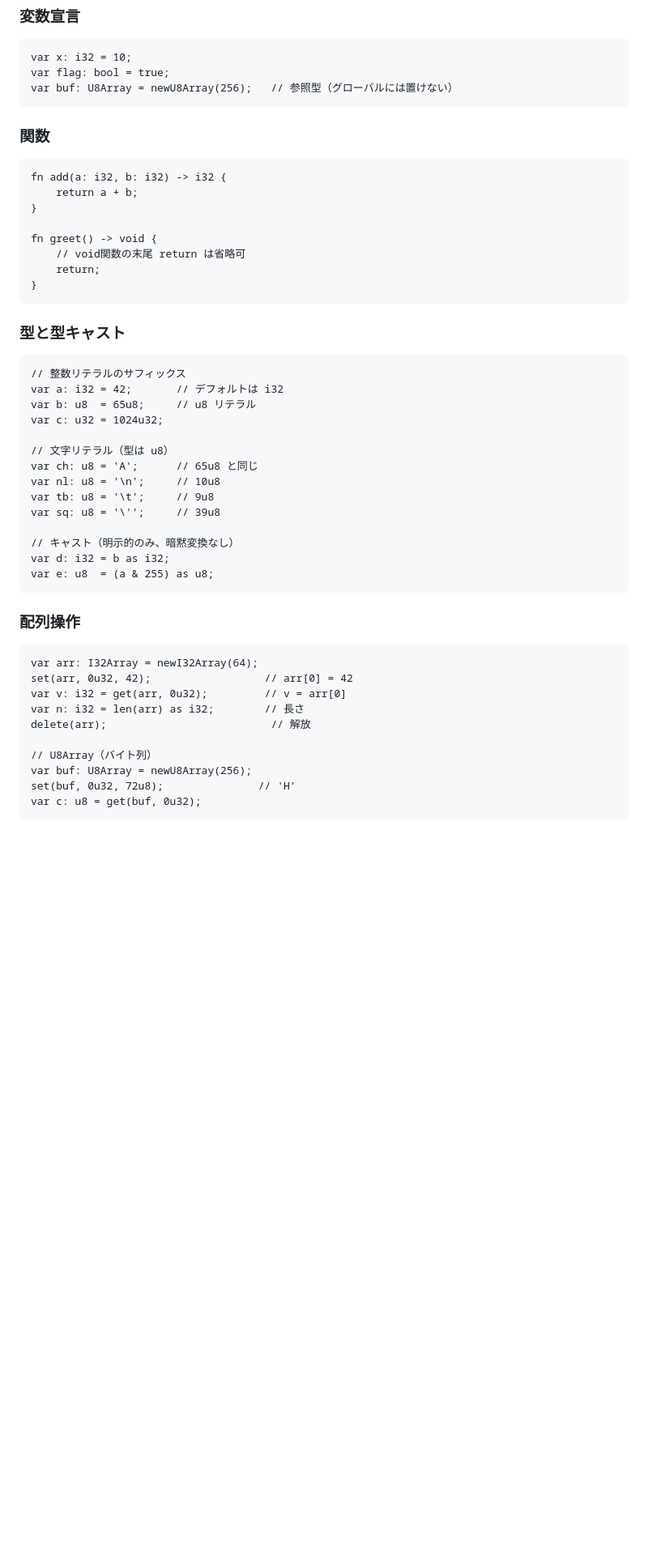
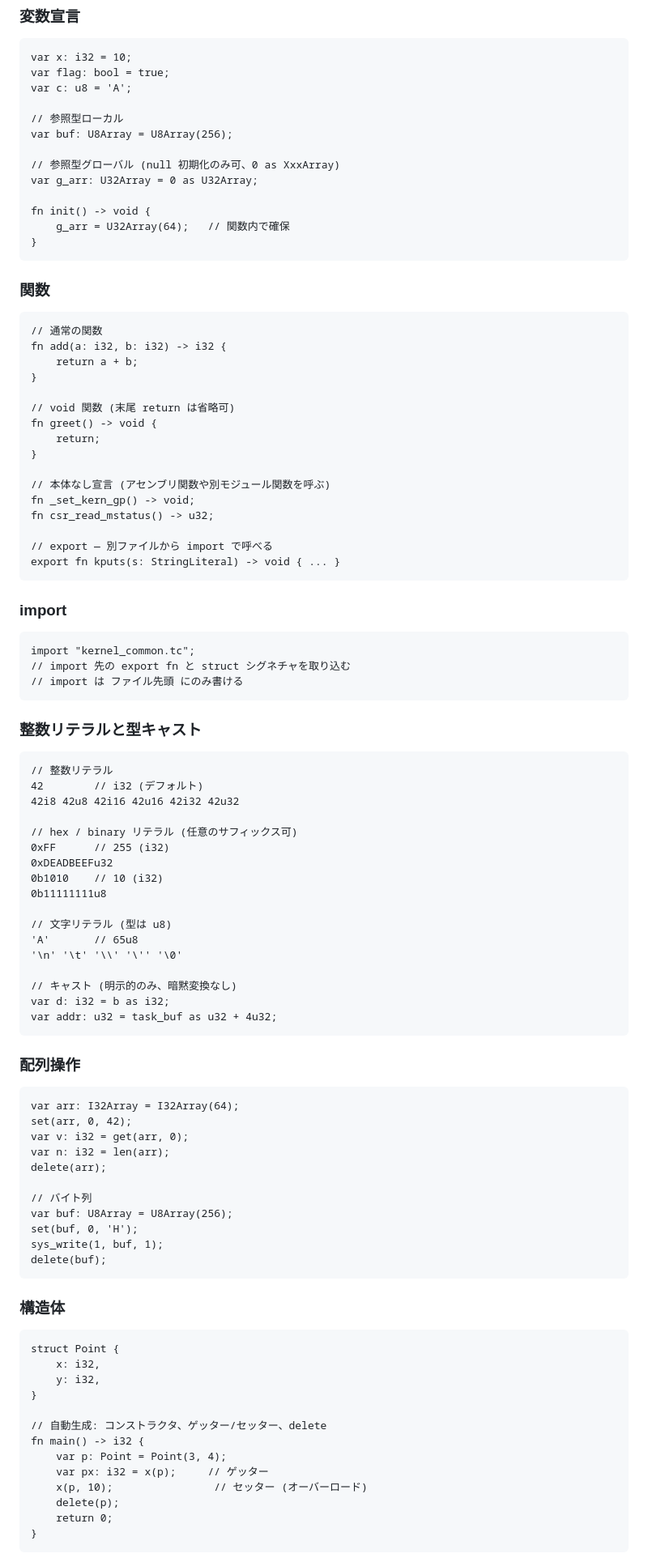
Before and after one commit to ikeji/mtos, a Markdown page: docs/tinyc_cheatsheet.md, the part around one of its changes. Shown at 81% size. GitHub-like rendering; blank space fills up the shorter version.

````diff
--- a/docs/tinyc_cheatsheet.md
+++ b/docs/tinyc_cheatsheet.md
@@ -89,52 +69,101 @@ printf '%s\n' "$FIB_BC" | ./bcrun
 ```tinyc
 var x: i32 = 10;
 var flag: bool = true;
-var buf: U8Array = newU8Array(256);   // 参照型（グローバルには置けない）
+var c: u8 = 'A';
+
+// 参照型ローカル
+var buf: U8Array = U8Array(256);
+
+// 参照型グローバル (null 初期化のみ可、0 as XxxArray)
+var g_arr: U32Array = 0 as U32Array;
+
+fn init() -> void {
+    g_arr = U32Array(64);   // 関数内で確保
+}
 ```
 
 ### 関数
 
 ```tinyc
+// 通常の関数
 fn add(a: i32, b: i32) -> i32 {
     return a + b;
 }
 
+// void 関数 (末尾 return は省略可)
 fn greet() -> void {
-    // void関数の末尾 return は省略可
     return;
 }
+
+// 本体なし宣言 (アセンブリ関数や別モジュール関数を呼ぶ)
+fn _set_kern_gp() -> void;
+fn csr_read_mstatus() -> u32;
+
+// export — 別ファイルから import で呼べる
+export fn kputs(s: StringLiteral) -> void { ... }
 ```
 
-### 型と型キャスト
+### import
 
 ```tinyc
-// 整数リテラルのサフィックス
-var a: i32 = 42;       // デフォルトは i32
-var b: u8  = 65u8;     // u8 リテラル
-var c: u32 = 1024u32;
+import "kernel_common.tc";
+// import 先の export fn と struct シグネチャを取り込む
+// import は ファイル先頭 にのみ書ける
+```
 
-// 文字リテラル（型は u8）
-var ch: u8 = 'A';      // 65u8 と同じ
-var nl: u8 = '\n';     // 10u8
-var tb: u8 = '\t';     // 9u8
-var sq: u8 = '\'';     // 39u8
+### 整数リテラルと型キャスト
 
-// キャスト（明示的のみ、暗黙変換なし）
+```tinyc
+// 整数リテラル
+42        // i32 (デフォルト)
+42i8 42u8 42i16 42u16 42i32 42u32
+
+// hex / binary リテラル (任意のサフィックス可)
+0xFF      // 255 (i32)
+0xDEADBEEFu32
+0b1010    // 10 (i32)
+0b11111111u8
+
+// 文字リテラル (型は u8)
+'A'       // 65u8
+'\n' '\t' '\\' '\'' '\0'
+
+// キャスト (明示的のみ、暗黙変換なし)
 var d: i32 = b as i32;
-var e: u8  = (a & 255) as u8;
+var addr: u32 = task_buf as u32 + 4u32;
 ```
 
 ### 配列操作
 
 ```tinyc
-var arr: I32Array = newI32Array(64);
-set(arr, 0u32, 42);                  // arr[0] = 42
-var v: i32 = get(arr, 0u32);         // v = arr[0]
-var n: i32 = len(arr) as i32;        // 長さ
-delete(arr);                          // 解放
+var arr: I32Array = I32Array(64);
+set(arr, 0, 42);
+var v: i32 = get(arr, 0);
+var n: i32 = len(arr);
+delete(arr);
 
-// U8Array（バイト列）
-var buf: U8Array = newU8Array(256);
-set(buf, 0u32, 72u8);               // 'H'
-var c: u8 = get(buf, 0u32);
+// バイト列
+var buf: U8Array = U8Array(256);
+set(buf, 0, 'H');
+sys_write(1, buf, 1);
+delete(buf);
 ```
+
+### 構造体
+
+```tinyc
+struct Point {
+    x: i32,
+    y: i32,
+}
+
+// 自動生成: コンストラクタ、ゲッター/セッター、delete
+fn main() -> i32 {
+    var p: Point = Point(3, 4);
+    var px: i32 = x(p);     // ゲッター
+    x(p, 10);                // セッター (オーバーロード)
+    delete(p);
+    return 0;
+}
+```
+
````
Also changed, not shown: other parts of docs/tinyc_cheatsheet.md (+135 -211 lines), docs/language.md (+22 -9 lines).
